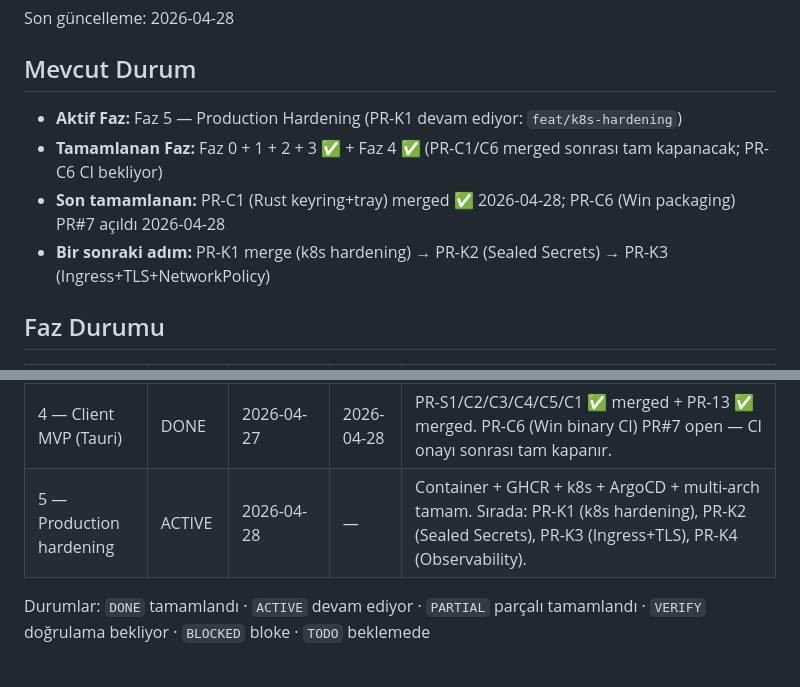
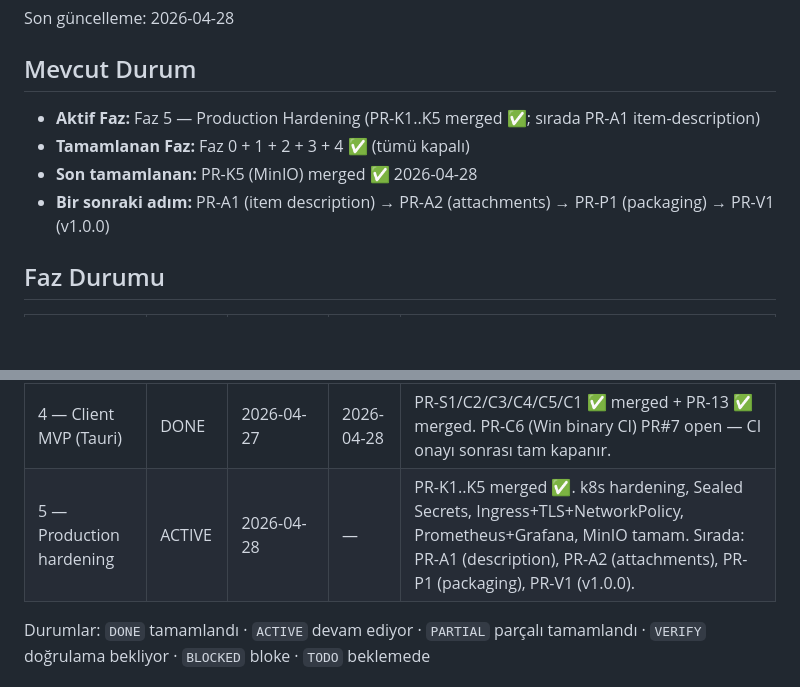
Before and after one commit to GameOfAI/IronStock, a Markdown page: PROGRESS.md, 2 parts joined by grey strips. Rendered like a GitHub page; blank space fills up the shorter version.

Commit message:
docs: sync TODO/PROGRESS — PR-K1..K5 merged, Faz 4 kapandı, Faz 5 devam

```diff
--- a/PROGRESS.md
+++ b/PROGRESS.md
@@ -4,10 +4,10 @@ Son güncelleme: 2026-04-28
 
 ## Mevcut Durum
 
-- **Aktif Faz:** Faz 5 — Production Hardening (PR-K1 devam ediyor: `feat/k8s-hardening`)
-- **Tamamlanan Faz:** Faz 0 + 1 + 2 + 3 ✅ + Faz 4 ✅ (PR-C1/C6 merged sonrası tam kapanacak; PR-C6 CI bekliyor)
-- **Son tamamlanan:** PR-C1 (Rust keyring+tray) merged ✅ 2026-04-28; PR-C6 (Win packaging) PR#7 açıldı 2026-04-28
-- **Bir sonraki adım:** PR-K1 merge (k8s hardening) → PR-K2 (Sealed Secrets) → PR-K3 (Ingress+TLS+NetworkPolicy)
+- **Aktif Faz:** Faz 5 — Production Hardening (PR-K1..K5 merged ✅; sırada PR-A1 item-description)
+- **Tamamlanan Faz:** Faz 0 + 1 + 2 + 3 + 4 ✅ (tümü kapalı)
+- **Son tamamlanan:** PR-K5 (MinIO) merged ✅ 2026-04-28
+- **Bir sonraki adım:** PR-A1 (item description) → PR-A2 (attachments) → PR-P1 (packaging) → PR-V1 (v1.0.0)
 
 ## Faz Durumu
 
@@ -18,7 +18,7 @@ Son güncelleme: 2026-04-28
 | 2 — Server MVP | DONE | 2026-04-24 | 2026-04-26 | PR-1...PR-9 ✅ merged. 10 auth endpoint, folder/item CRUD, RBAC 3 katmanlı, E2E hibrit, 174 unit test, 17 migration. WebSocket → Faz 3, item_relationships + field/type admin → Faz 5 (parking). |
 | 3 — Admin Web UI | DONE | 2026-04-26 | 2026-04-27 | 9 PR (Win 6 + Mac 3). PR-10/11/12/W1/W2/W3/W4/W5/W6 tümü merged ✅. WS client + realtime cache invalidation + responsive sidebar + A11y + E2E crypto primitives + admin/inventory UI. |
 | 4 — Client MVP (Tauri) | DONE | 2026-04-27 | 2026-04-28 | PR-S1/C2/C3/C4/C5/C1 ✅ merged + PR-13 ✅ merged. PR-C6 (Win binary CI) PR#7 open — CI onayı sonrası tam kapanır. |
-| 5 — Production hardening | ACTIVE | 2026-04-28 | — | Container + GHCR + k8s + ArgoCD + multi-arch tamam. Sırada: PR-K1 (k8s hardening), PR-K2 (Sealed Secrets), PR-K3 (Ingress+TLS), PR-K4 (Observability). |
+| 5 — Production hardening | ACTIVE | 2026-04-28 | — | PR-K1..K5 merged ✅. k8s hardening, Sealed Secrets, Ingress+TLS+NetworkPolicy, Prometheus+Grafana, MinIO tamam. Sırada: PR-A1 (description), PR-A2 (attachments), PR-P1 (packaging), PR-V1 (v1.0.0). |
 
 Durumlar: `DONE` tamamlandı · `ACTIVE` devam ediyor · `PARTIAL` parçalı tamamlandı · `VERIFY` doğrulama bekliyor · `BLOCKED` bloke · `TODO` beklemede
 
```
Also changed, not shown: TODO.md (+27 -30 lines).
